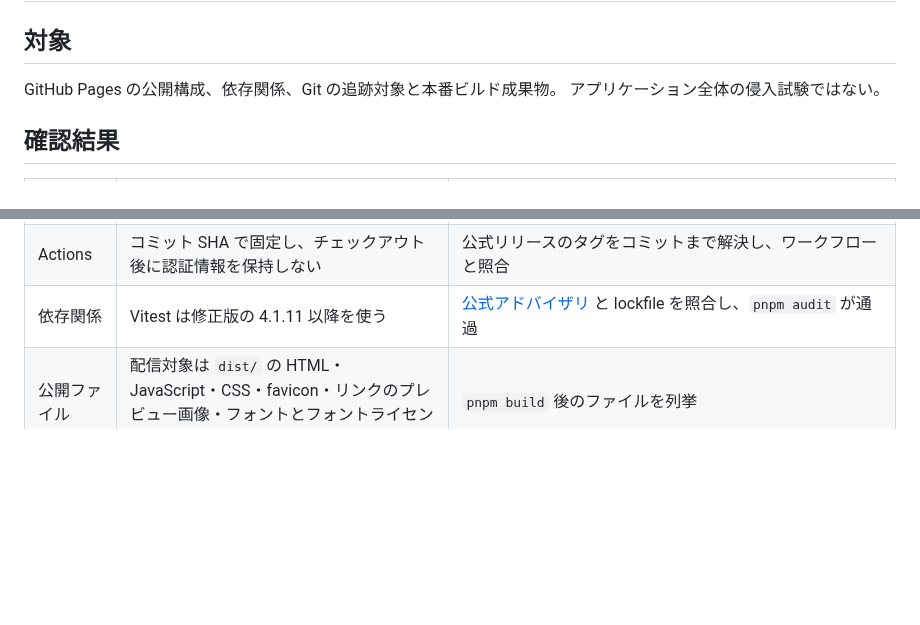
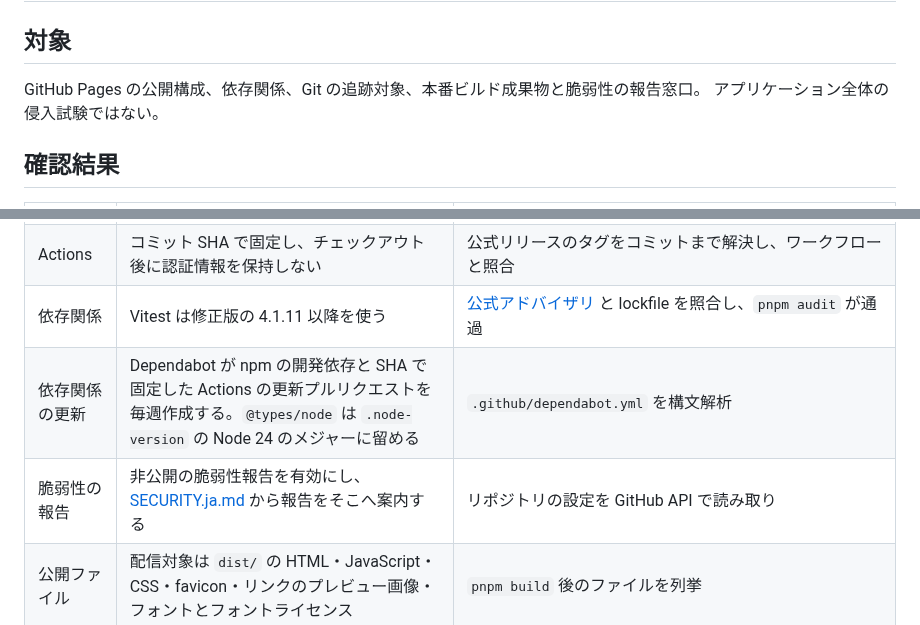
Before and after one commit to semnil/urx-lcd-sim, a Markdown page: docs/ja/security-audit.md, 2 parts joined by grey strips. GitHub-like rendering; blank space fills up the shorter version.

Commit message:
Record Dependabot and private vulnerability reporting in the security audit
Co-Authored-By: Claude Opus 5.5 <noreply@anthropic.com>

```diff
--- a/docs/ja/security-audit.md
+++ b/docs/ja/security-audit.md
@@ -2,7 +2,7 @@
 
 ## 対象
 
-GitHub Pages の公開構成、依存関係、Git の追跡対象と本番ビルド成果物。
+GitHub Pages の公開構成、依存関係、Git の追跡対象、本番ビルド成果物と脆弱性の報告窓口。
 アプリケーション全体の侵入試験ではない。
 
 ## 確認結果
@@ -18,6 +18,8 @@ GitHub Pages の公開構成、依存関係、Git の追跡対象と本番ビル
 | タグと Release | ビルド成功後、Release 作成ジョブが検査済み SHA にタグとドラフト Release を作成する。競合タグは移動せず失敗し、再実行では既存 Release を保持する。作成失敗時は Pages 配信へ進まない | API 応答を模したテストで版形式・ドラフトとプレリリース指定・生成ノート・既存の軽量タグと注釈付きタグ・部分失敗からの復旧・API 失敗を確認。同じクライアントで workflow 内の作成スクリプトも実行 |
 | Actions | コミット SHA で固定し、チェックアウト後に認証情報を保持しない | 公式リリースのタグをコミットまで解決し、ワークフローと照合 |
 | 依存関係 | Vitest は修正版の 4.1.11 以降を使う | [公式アドバイザリ](https://github.com/vitest-dev/vitest/security/advisories/GHSA-82fw-gwwq-j7x9) と lockfile を照合し、`pnpm audit` が通過 |
+| 依存関係の更新 | Dependabot が npm の開発依存と SHA で固定した Actions の更新プルリクエストを毎週作成する。`@types/node` は `.node-version` の Node 24 のメジャーに留める | `.github/dependabot.yml` を構文解析 |
+| 脆弱性の報告 | 非公開の脆弱性報告を有効にし、[SECURITY.ja.md](../../SECURITY.ja.md) から報告をそこへ案内する | リポジトリの設定を GitHub API で読み取り |
 | 公開ファイル | 配信対象は `dist/` の HTML・JavaScript・CSS・favicon・リンクのプレビュー画像・フォントとフォントライセンス | `pnpm build` 後のファイルを列挙 |
 | 追跡対象 | `reference/`・`work/`・依存インストール先・ビルド出力を含まない | `git ls-files` と公開前の履歴を確認 |
 | 機密情報 | 秘密鍵・GitHub トークン・AWS アクセスキー・マシン識別子の検索パターンに該当なし | 追跡ファイルをパターン検索。パターン外の秘密情報が無いことを保証する検査ではない |
```
Also changed, not shown: docs/en/security-audit.md (+4 -1 lines).
